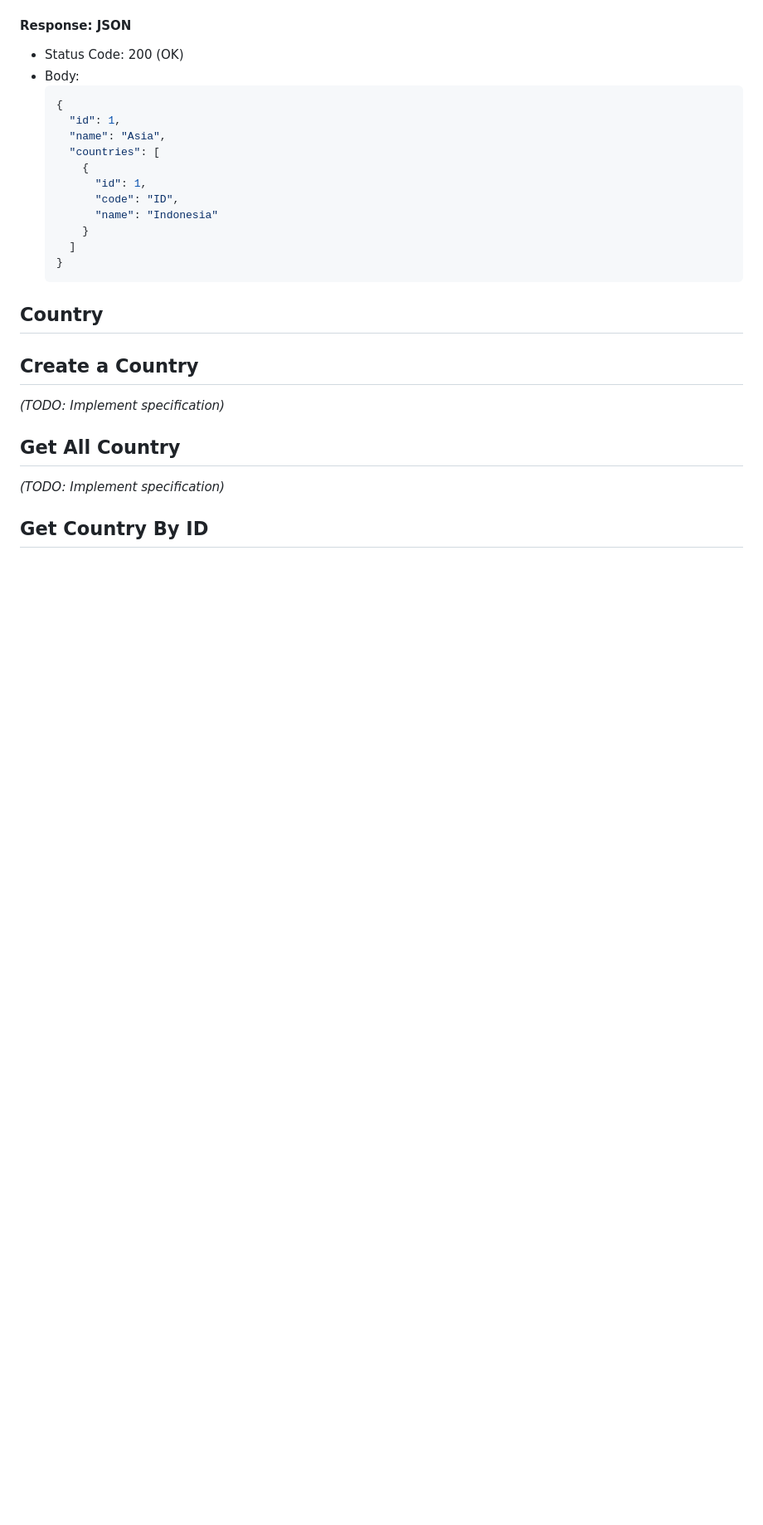
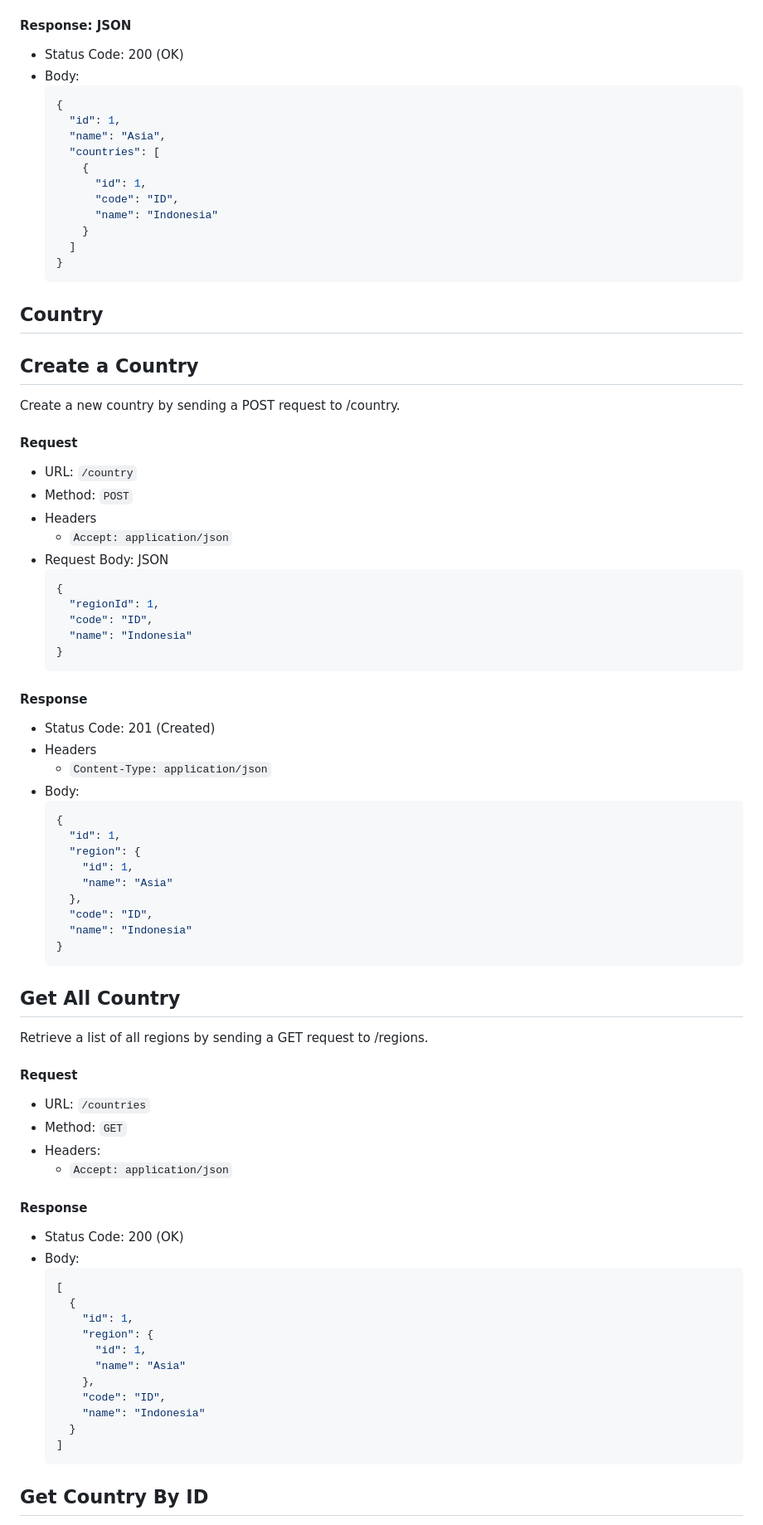
Before and after one commit to Nanang212/S2-ServerApp, a Markdown page: README.md, the part around one of its changes. Shown at 83% size. Drawn GitHub-style; blank space fills up the shorter version.

````diff
--- a/README.md
+++ b/README.md
@@ -223,11 +218,69 @@ Delete a region by sending a DELETE request.
 
 ## Create a Country
 
-*(TODO: Implement specification)*
+Create a new country by sending a POST request to /country.
+
+#### Request
+
+- URL: `/country`
+- Method: `POST`
+- Headers
+    - `Accept: application/json`
+- Request Body: JSON
+  ```json
+  {
+    "regionId": 1,
+    "code": "ID",
+    "name": "Indonesia"
+  }
+  ```
+
+#### Response
+
+- Status Code: 201 (Created)
+- Headers
+    - `Content-Type: application/json`
+- Body:
+  ```json
+  {
+    "id": 1,
+    "region": {
+      "id": 1,
+      "name": "Asia"
+    },
+    "code": "ID",
+    "name": "Indonesia"
+  }
+    ```
 
 ## Get All Country
 
-*(TODO: Implement specification)*
+Retrieve a list of all regions by sending a GET request to /regions.
+
+#### Request
+
+- URL: `/countries`
+- Method: `GET`
+- Headers:
+    - `Accept: application/json`
+
+#### Response
+
+- Status Code: 200 (OK)
+- Body:
+  ```json
+  [
+    {
+      "id": 1,
+      "region": {
+        "id": 1,
+        "name": "Asia"
+      },
+      "code": "ID",
+      "name": "Indonesia"
+    }
+  ]
+  ```
 
 ## Get Country By ID
 
````
Also changed, not shown: other parts of README.md (+98 -10 lines).
